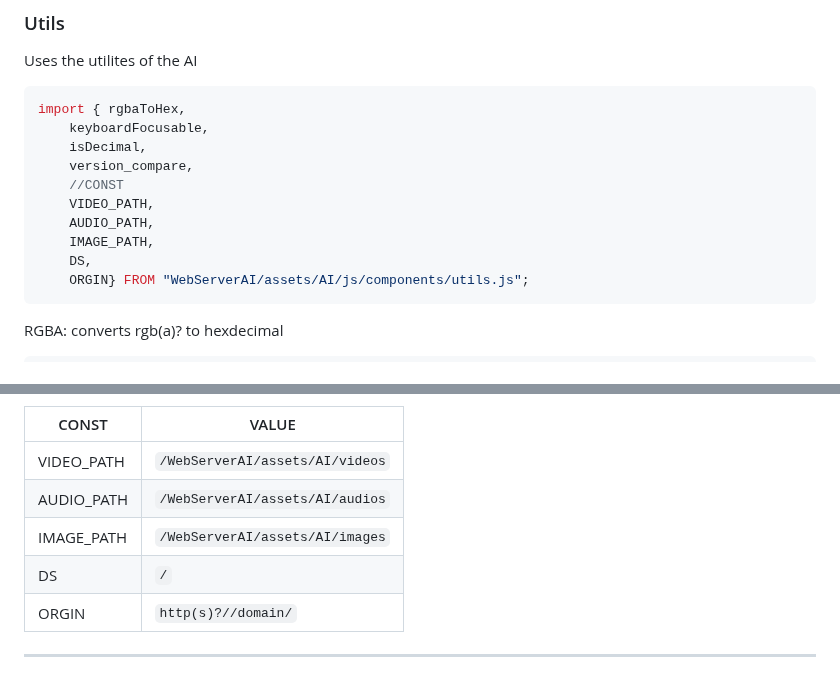
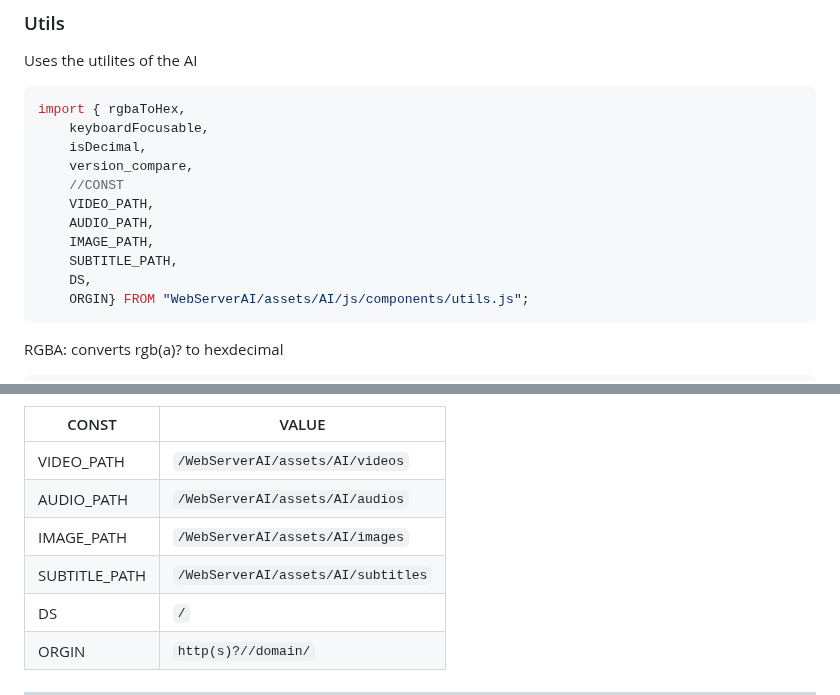
Before and after one commit to XHiddenProjects/WebServerAI, a Markdown page: README.md, 2 parts joined by grey strips. Rendered like a GitHub page; blank space fills up the shorter version.

````diff
--- a/README.md
+++ b/README.md
@@ -283,6 +283,7 @@ import { rgbaToHex,
     VIDEO_PATH,
     AUDIO_PATH,
     IMAGE_PATH,
+    SUBTITLE_PATH,
     DS,
     ORGIN} FROM "WebServerAI/assets/AI/js/components/utils.js";
 ```
@@ -317,6 +318,7 @@ version_compare(v1, v2, '=');
 | VIDEO_PATH | `/WebServerAI/assets/AI/videos` |
 | AUDIO_PATH | `/WebServerAI/assets/AI/audios` |
 | IMAGE_PATH | `/WebServerAI/assets/AI/images` |
+| SUBTITLE_PATH | `/WebServerAI/assets/AI/subtitles` |
 | DS | `/` |
 | ORGIN | `http(s)?//domain/` |
 
````
